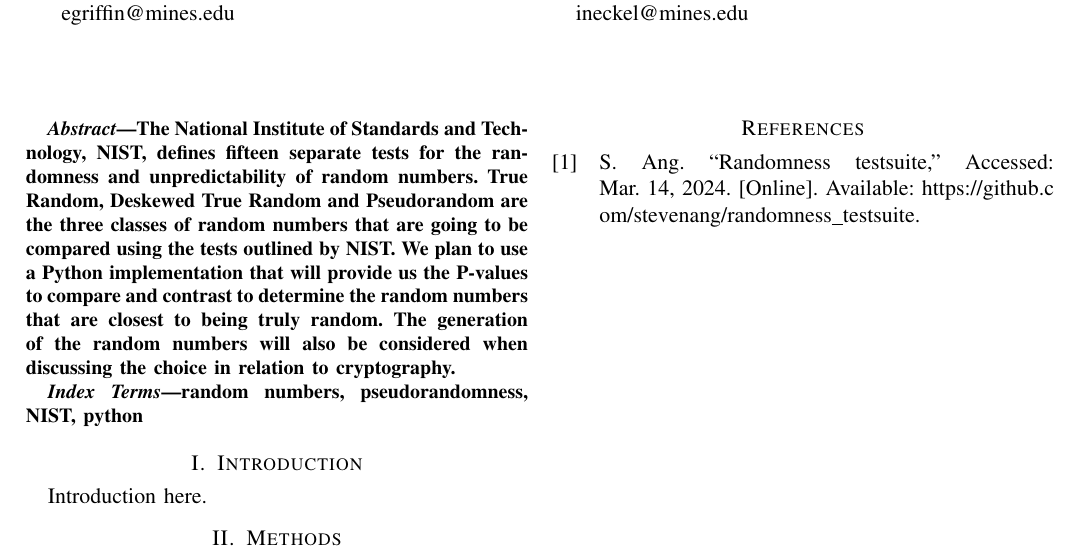
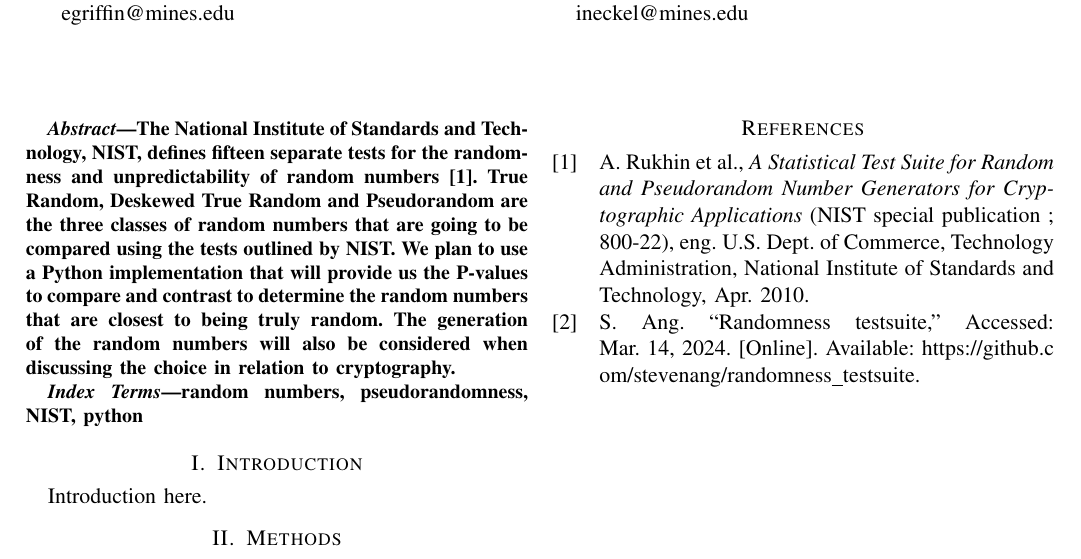
Before and after one commit to Thomas-Applegate/CSCI474-CourseProject, a LaTeX paper (report/report.tex): part of the page, cut so that both start at the same text. Compiled offline with pdfLaTeX.

Commit message:
update citations

```diff
--- a/report/report.tex
+++ b/report/report.tex
@@ -63,7 +63,7 @@ ineckel@mines.edu}
 
 \begin{abstract}
 The National Institute of Standards and Technology, NIST, defines fifteen separate tests
-for the randomness and unpredictability of random numbers. True Random, Deskewed True
+for the randomness and unpredictability of random numbers \cite{nistbook}. True Random, Deskewed True
 Random and Pseudorandom are the three classes of random numbers that are going to be
 compared using the tests outlined by NIST. We plan to use a Python implementation that will
 provide us the P-values to compare and contrast to determine the random numbers that are
```
Also changed, not shown: report/report.pdf.
